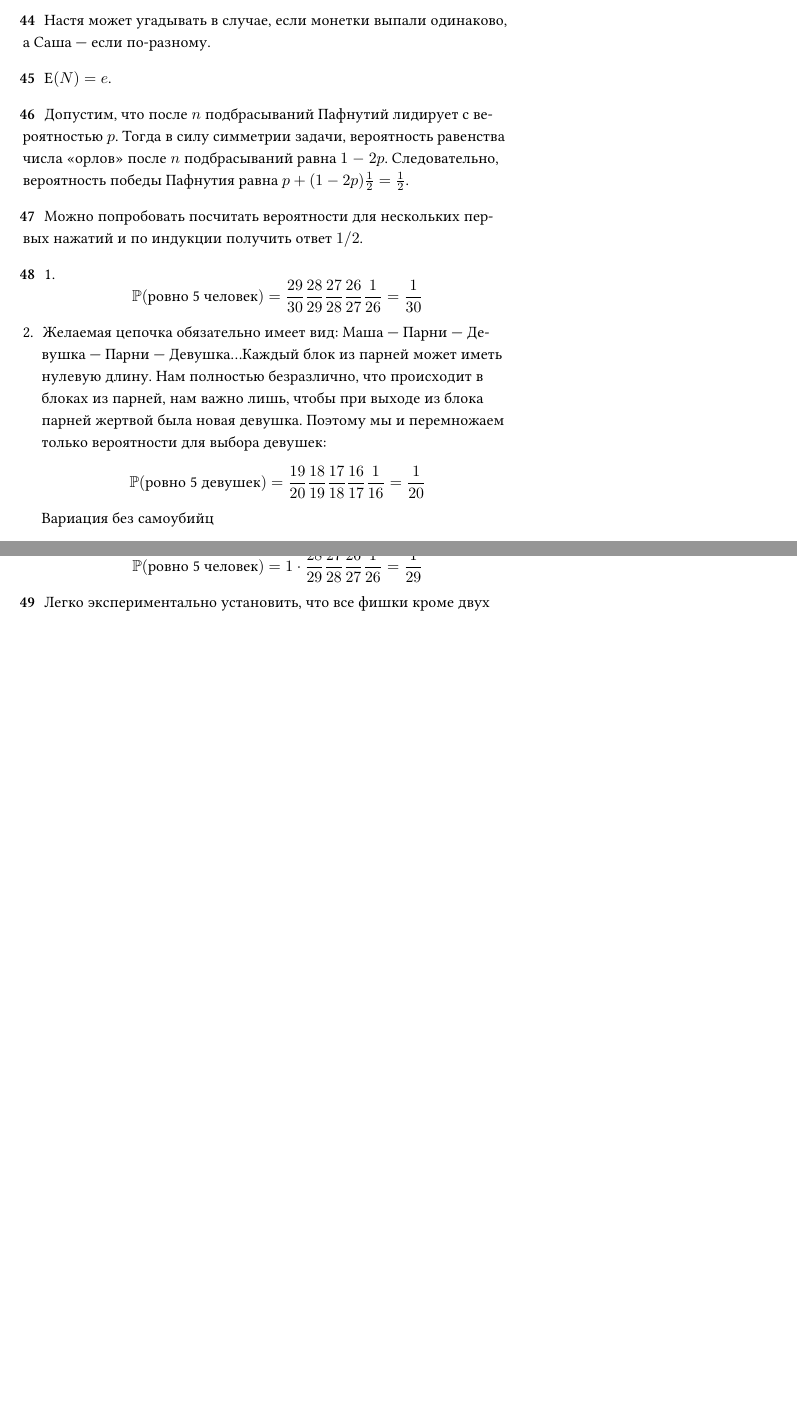
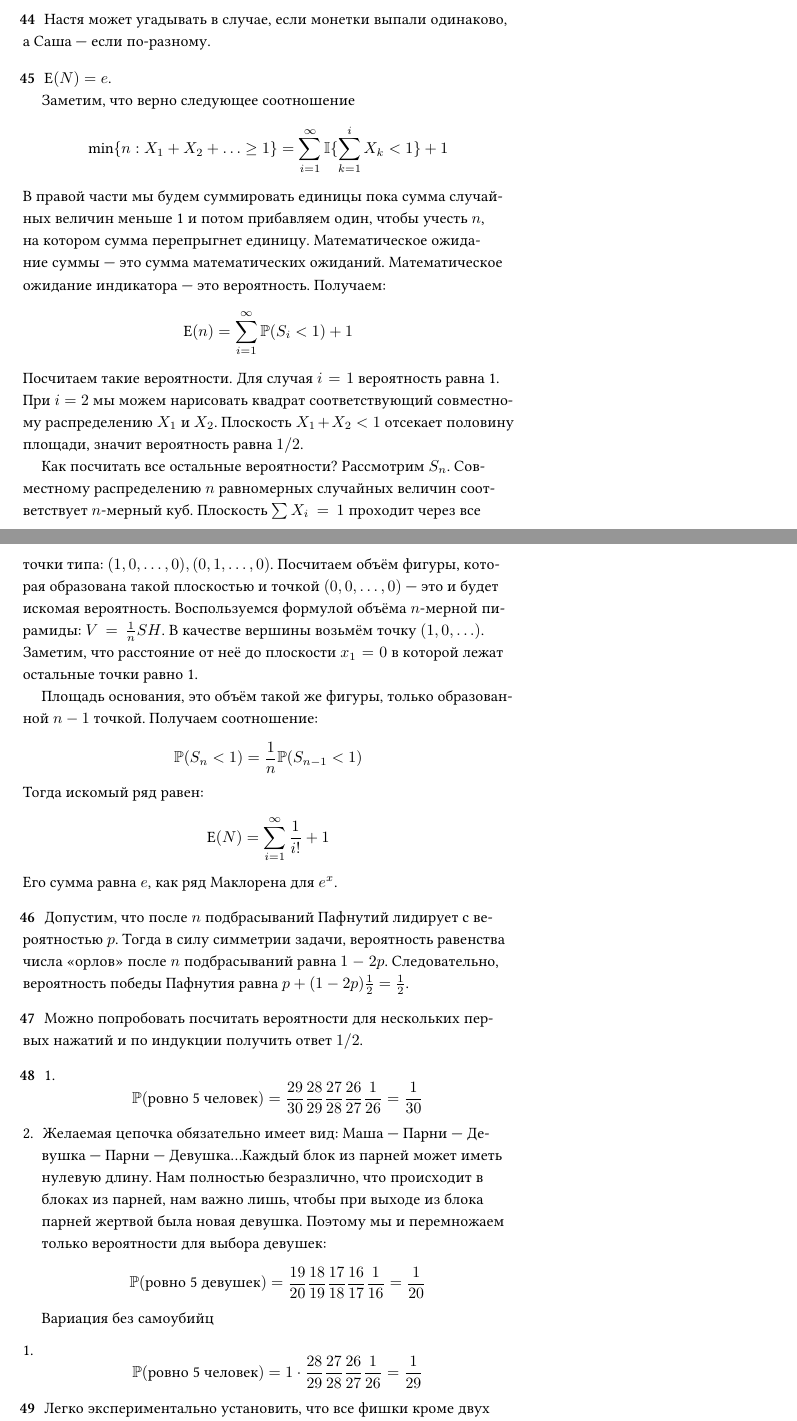
Before and after one commit to bdemeshev/probability_dna, a LaTeX document (probability_dna.tex): two parts of pages 25 and 26 of 29 before the commit and two parts of pages 25 and 26 of 30 after it, joined at a grey line, cut so that both start at the same text, the shorter picture padded with empty space. Compiled offline with XeLaTeX.

Commit message:
udav solution

```diff
--- a/probability_dna.tex
+++ b/probability_dna.tex
@@ -58,6 +58,7 @@
 \DeclareMathOperator{\Cov}{Var}
 \DeclareMathOperator{\E}{E}
 \renewcommand{\P}{\mathbb{P}}
+\newcommand{\I}{\mathbb{I}} % индикатор события
 
 
 \usepackage{filecontents}
@@ -961,6 +962,29 @@ Monty-Hall версия
 
 \begin{sol}
 $\E(N)=e$.
+
+Заметим, что верно следующее соотношение
+\[
+\min \{n : X_1 + X_2 + \ldots \geq 1 \} = \sum_{i = 1}^{\infty} \I \{\sum_{k = 1}^i X_k < 1\} + 1
+\]
+В правой части мы будем суммировать единицы пока сумма случайных величин меньше 1 и потом прибавляем один, чтобы учесть $n$, на котором сумма перепрыгнет единицу. Математическое ожидание суммы — это сумма математических ожиданий. Математическое ожидание индикатора — это вероятность. Получаем:
+\[
+\E(n) =  \sum_{i = 1}^{\infty} \P (S_i < 1) + 1
+\]
+Посчитаем такие вероятности. Для случая $i = 1$ вероятность равна 1. При $i = 2$ мы можем нарисовать квадрат соответствующий совместному распределению $X_1$ и $X_2$. Плоскость $X_1 + X_2 < 1$ отсекает половину площади, значит вероятность равна $1/2$.
+
+Как посчитать все остальные вероятности? Рассмотрим $S_n$. Совместному распределению $n$ равномерных случайных величин соответствует $n$-мерный куб. Плоскость $\sum X_i = 1$ проходит через все точки типа: $(1, 0, \ldots, 0), (0, 1, \ldots, 0)$. Посчитаем объём фигуры, которая образована такой плоскостью и точкой $(0, 0, \ldots, 0)$ — это и будет искомая вероятность. Воспользуемся формулой объёма $n$-мерной пирамиды: $V = \frac{1}{n}SH$. В качестве вершины возьмём точку $(1,0,\ldots)$. Заметим, что расстояние от неё до плоскости $x_1 = 0$ в которой лежат остальные точки равно 1.
+
+Площадь основания, это объём такой же фигуры, только образованной $n-1$ точкой. Получаем соотношение:
+\[
+\P (S_n < 1) = \frac{1}{n} \P (S_{n-1} < 1)
+\]
+Тогда искомый ряд равен:
+\[
+\E(N) = \sum_{i= 1}^{\infty} \frac{1}{i!} + 1
+\]
+Его сумма равна $e$, как ряд Маклорена для $e^x$.
+
 \end{sol}
 
 
```
Also changed, not shown: probability_dna.pdf.
